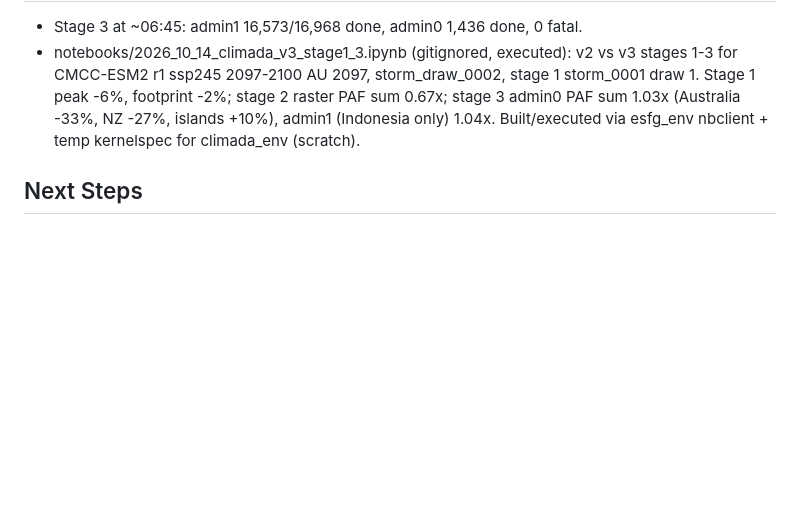
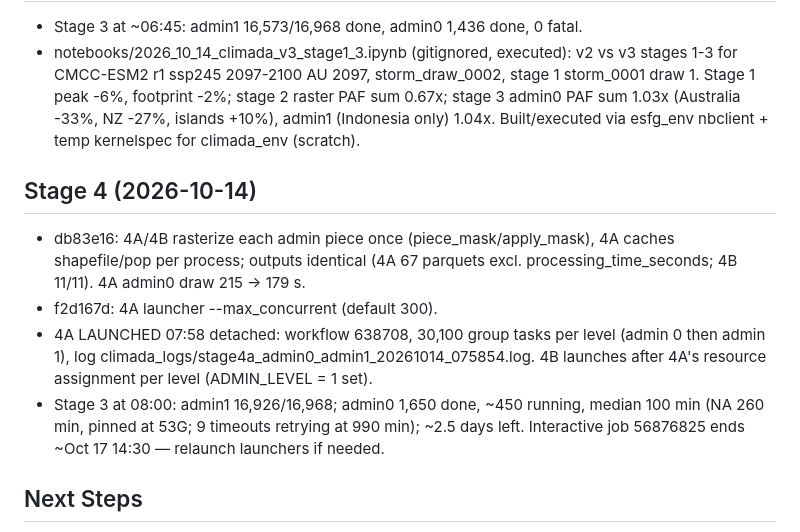
Before and after one commit to ihmeuw/idd-climate-models, a Markdown page: .claude/memory.md, the part around the change. GitHub-like rendering; blank space fills up the shorter version.

Commit message:
Session notes: 4A launched, stage 3 admin 0 timing
Co-Authored-By: Claude Opus 5.5 <noreply@anthropic.com>

```diff
--- a/.claude/memory.md
+++ b/.claude/memory.md
@@ -214,6 +214,18 @@ central pressure needs replacing.
   (Indonesia only) 1.04x. Built/executed via esfg_env nbclient + temp kernelspec
   for climada_env (scratch).
 
+## Stage 4 (2026-10-14)
+- db83e16: 4A/4B rasterize each admin piece once (piece_mask/apply_mask), 4A caches
+  shapefile/pop per process; outputs identical (4A 67 parquets excl.
+  processing_time_seconds; 4B 11/11). 4A admin0 draw 215 -> 179 s.
+- f2d167d: 4A launcher --max_concurrent (default 300).
+- 4A LAUNCHED 07:58 detached: workflow 638708, 30,100 group tasks per level (admin 0
+  then admin 1), log climada_logs/stage4a_admin0_admin1_20261014_075854.log.
+  4B launches after 4A's resource assignment per level (ADMIN_LEVEL = 1 set).
+- Stage 3 at 08:00: admin1 16,926/16,968; admin0 1,650 done, ~450 running, median
+  100 min (NA 260 min, pinned at 53G; 9 timeouts retrying at 990 min); ~2.5 days
+  left. Interactive job 56876825 ends ~Oct 17 14:30 — relaunch launchers if needed.
+
 ## Next Steps
 1. Stage 2 (637740) finishing -> count tasks -> launch stage 3 admin 0 and
    admin 1 (ADMIN_LEVEL edited by hand in 03 launcher).
```
